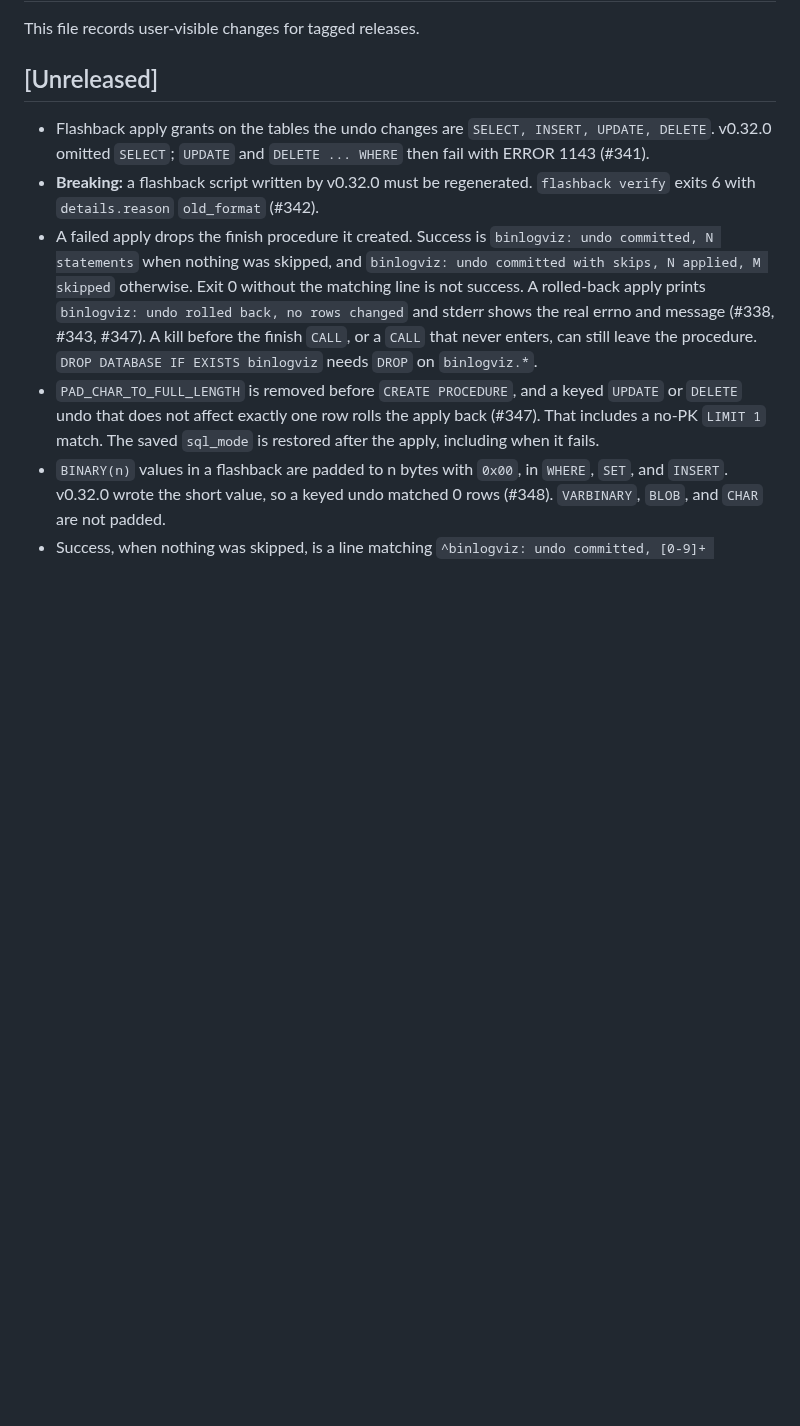
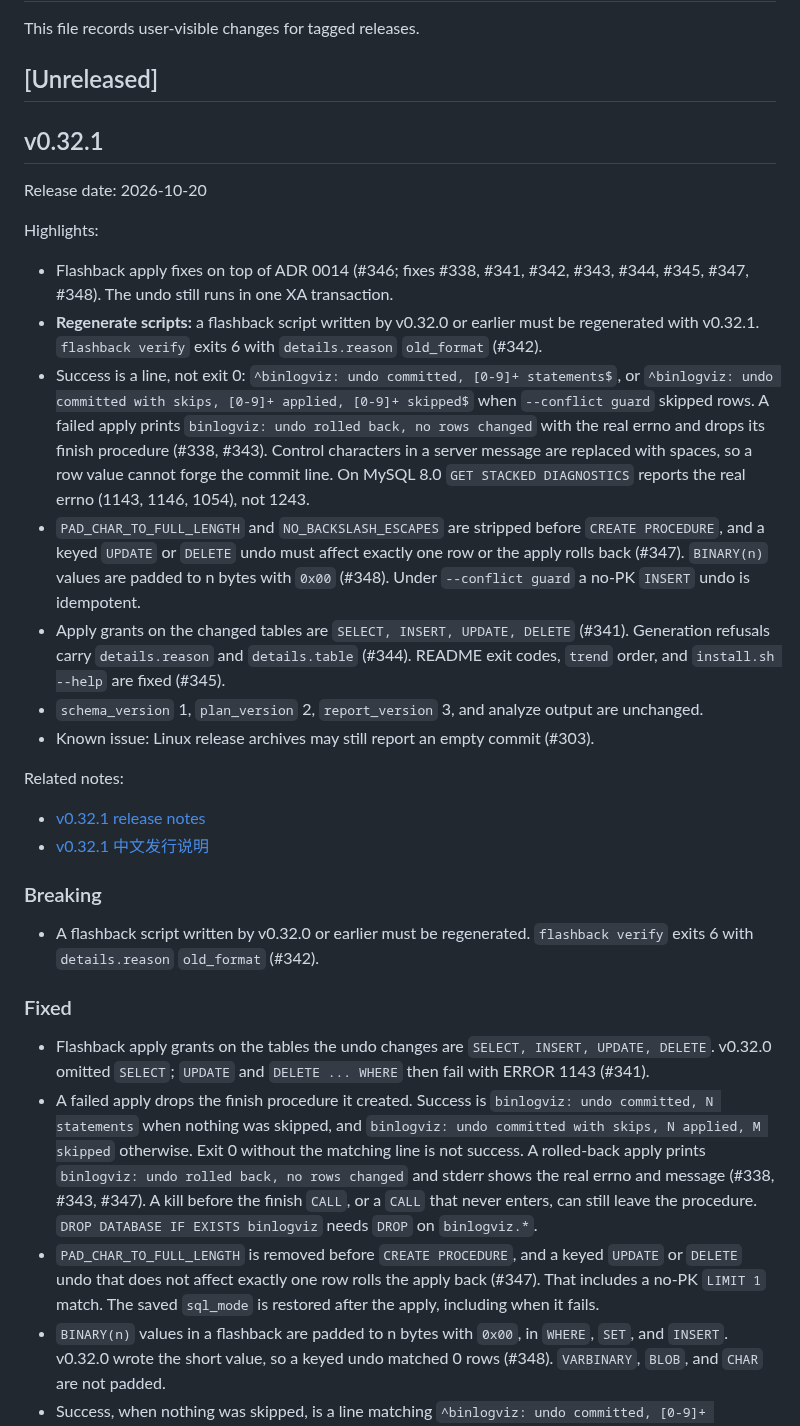
Before and after one commit to Fanduzi/BinlogVisualizer, a Markdown page: CHANGELOG.md, the part around the change. Rendered like a GitHub page; blank space fills up the shorter version.

```diff
--- a/CHANGELOG.md
+++ b/CHANGELOG.md
@@ -4,8 +4,32 @@ This file records user-visible changes for tagged releases.
 
 ## [Unreleased]
 
+## v0.32.1
+
+Release date: 2026-10-20
+
+Highlights:
+
+- Flashback apply fixes on top of ADR 0014 (#346; fixes #338, #341, #342, #343, #344, #345, #347, #348). The undo still runs in one XA transaction.
+- **Regenerate scripts:** a flashback script written by v0.32.0 or earlier must be regenerated with v0.32.1. `flashback verify` exits 6 with `details.reason` `old_format` (#342).
+- Success is a line, not exit 0: `^binlogviz: undo committed, [0-9]+ statements$`, or `^binlogviz: undo committed with skips, [0-9]+ applied, [0-9]+ skipped$` when `--conflict guard` skipped rows. A failed apply prints `binlogviz: undo rolled back, no rows changed` with the real errno and drops its finish procedure (#338, #343). Control characters in a server message are replaced with spaces, so a row value cannot forge the commit line. On MySQL 8.0 `GET STACKED DIAGNOSTICS` reports the real errno (1143, 1146, 1054), not 1243.
+- `PAD_CHAR_TO_FULL_LENGTH` and `NO_BACKSLASH_ESCAPES` are stripped before `CREATE PROCEDURE`, and a keyed `UPDATE` or `DELETE` undo must affect exactly one row or the apply rolls back (#347). `BINARY(n)` values are padded to n bytes with `0x00` (#348). Under `--conflict guard` a no-PK `INSERT` undo is idempotent.
+- Apply grants on the changed tables are `SELECT, INSERT, UPDATE, DELETE` (#341). Generation refusals carry `details.reason` and `details.table` (#344). README exit codes, `trend` order, and `install.sh --help` are fixed (#345).
+- `schema_version` 1, `plan_version` 2, `report_version` 3, and analyze output are unchanged.
+- Known issue: Linux release archives may still report an empty commit (#303).
+
+Related notes:
+
+- [v0.32.1 release notes](docs/releases/release-notes-v0.32.1.md)
+- [v0.32.1 中文发行说明](docs/releases/release-notes-v0.32.1.zh-CN.md)
+
+### Breaking
+
+- A flashback script written by v0.32.0 or earlier must be regenerated. `flashback verify` exits 6 with `details.reason` `old_format` (#342).
+
+### Fixed
+
 - Flashback apply grants on the tables the undo changes are `SELECT, INSERT, UPDATE, DELETE`. v0.32.0 omitted `SELECT`; `UPDATE` and `DELETE ... WHERE` then fail with ERROR 1143 (#341).
-- **Breaking:** a flashback script written by v0.32.0 must be regenerated. `flashback verify` exits 6 with `details.reason` `old_format` (#342).
 - A failed apply drops the finish procedure it created. Success is `binlogviz: undo committed, N statements` when nothing was skipped, and `binlogviz: undo committed with skips, N applied, M skipped` otherwise. Exit 0 without the matching line is not success. A rolled-back apply prints `binlogviz: undo rolled back, no rows changed` and stderr shows the real errno and message (#338, #343, #347). A kill before the finish `CALL`, or a `CALL` that never enters, can still leave the procedure. `DROP DATABASE IF EXISTS binlogviz` needs `DROP` on `binlogviz.*`.
 - `PAD_CHAR_TO_FULL_LENGTH` is removed before `CREATE PROCEDURE`, and a keyed `UPDATE` or `DELETE` undo that does not affect exactly one row rolls the apply back (#347). That includes a no-PK `LIMIT 1` match. The saved `sql_mode` is restored after the apply, including when it fails.
 - `BINARY(n)` values in a flashback are padded to n bytes with `0x00`, in `WHERE`, `SET`, and `INSERT`. v0.32.0 wrote the short value, so a keyed undo matched 0 rows (#348). `VARBINARY`, `BLOB`, and `CHAR` are not padded.
```
Also changed, not shown: docs/releases/release-notes-v0.32.1.md (added, +85 -0 lines), docs/releases/release-notes-v0.32.1.zh-CN.md (added, +85 -0 lines).
